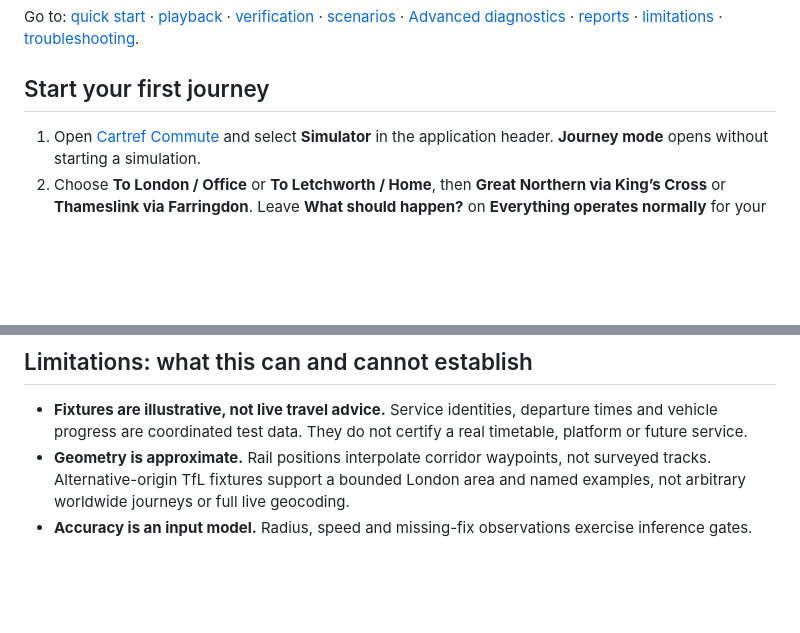
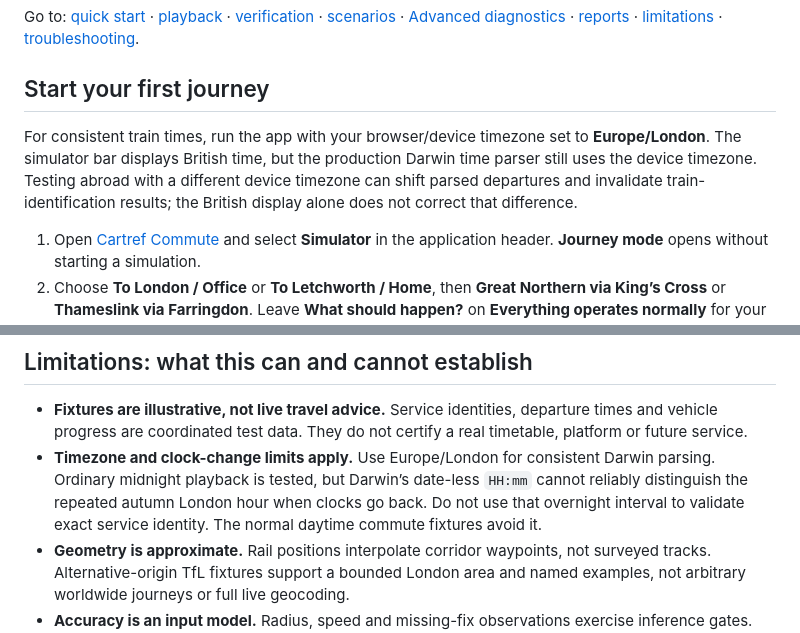
Before and after one commit to srapley-spec/cartref-commute, a Markdown page: docs/simulator-user-guide.md, 2 parts joined by grey strips. GitHub-like rendering; blank space fills up the shorter version.

Commit message:
Document device timezone and autumn clock-change limits
Independent guide review confirmed that the app parses Darwin HH:mm in device local time. Tell users to test in Europe/London and distinguish ordinary midnight coverage from the unsupported repeated autumn hour.

Release path: documentation-only fast path after committed-code npm run ci; verify merged-commit GitHub checks.

```diff
--- a/docs/simulator-user-guide.md
+++ b/docs/simulator-user-guide.md
@@ -11,6 +11,11 @@ Go to: [quick start](#start-your-first-journey) · [playback](#move-through-the-
 [limitations](#limitations-what-this-can-and-cannot-establish) · [troubleshooting](#troubleshooting).
 
 ## Start your first journey
+
+For consistent train times, run the app with your browser/device timezone set to **Europe/London**.
+The simulator bar displays British time, but the production Darwin time parser still uses the device
+timezone. Testing abroad with a different device timezone can shift parsed departures and invalidate
+train-identification results; the British display alone does not correct that difference.
 
 1. Open [Cartref Commute](https://srapley-spec.github.io/cartref-commute/) and select **Simulator** in the
    application header. **Journey mode** opens without starting a simulation.
@@ -246,6 +251,10 @@ when real GPS resumes; a simulated denial does not change the browser’s actual
 
 - **Fixtures are illustrative, not live travel advice.** Service identities, departure times and vehicle
   progress are coordinated test data. They do not certify a real timetable, platform or future service.
+- **Timezone and clock-change limits apply.** Use Europe/London for consistent Darwin parsing. Ordinary
+  midnight playback is tested, but Darwin’s date-less `HH:mm` cannot reliably distinguish the repeated
+  autumn London hour when clocks go back. Do not use that overnight interval to validate exact service
+  identity. The normal daytime commute fixtures avoid it.
 - **Geometry is approximate.** Rail positions interpolate corridor waypoints, not surveyed tracks.
   Alternative-origin TfL fixtures support a bounded London area and named examples, not arbitrary
   worldwide journeys or full live geocoding.
```
